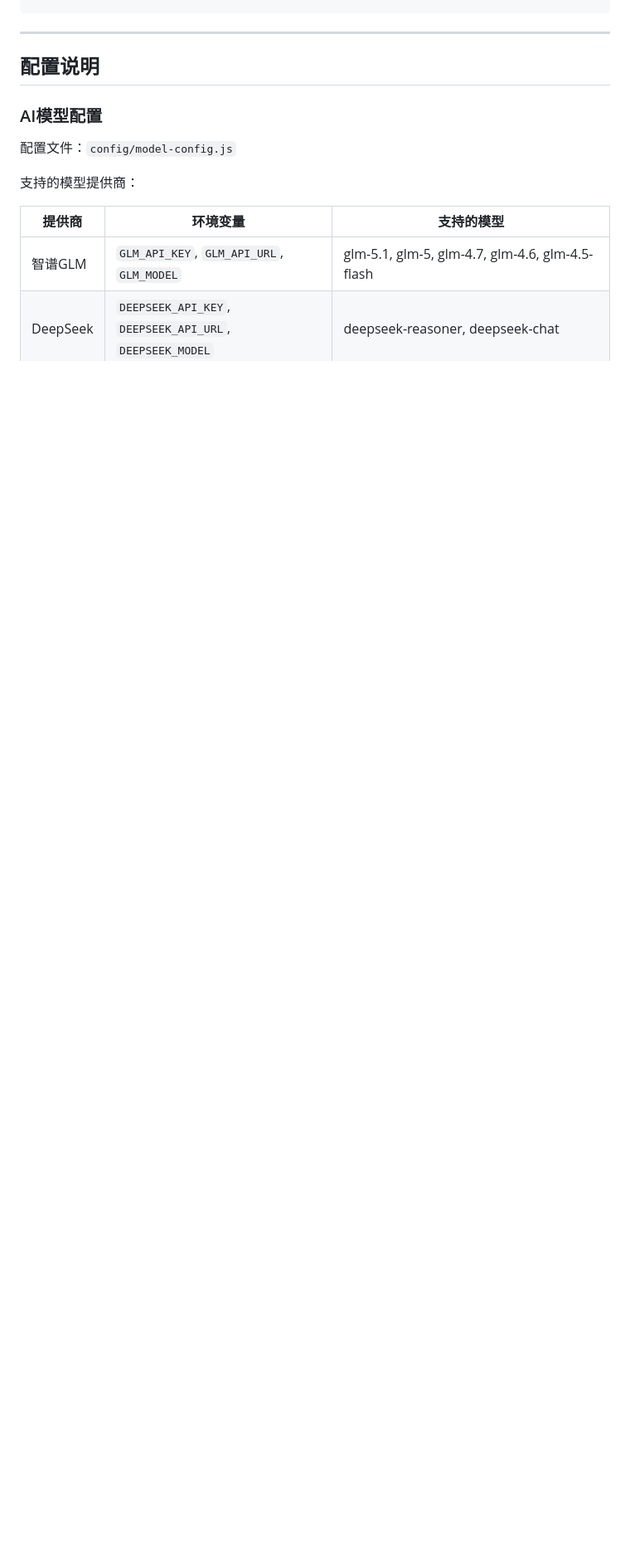
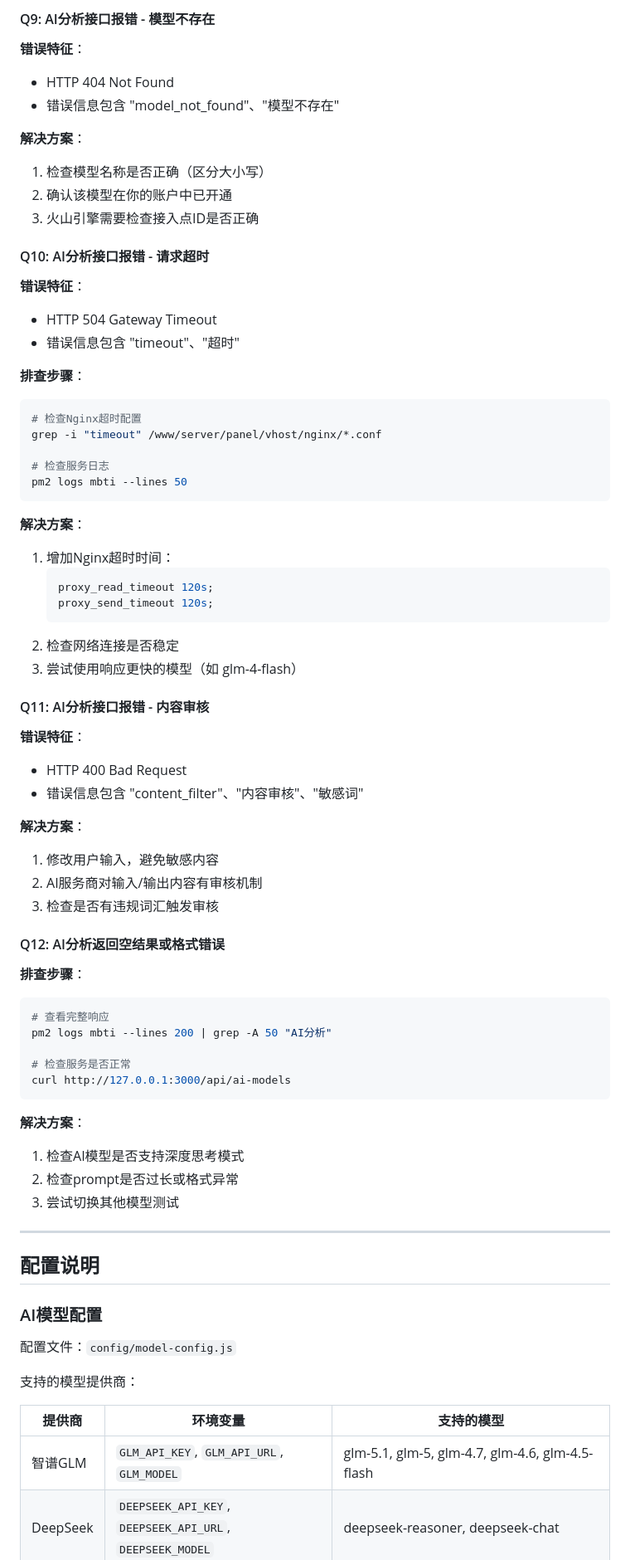
Before and after one commit to asdjglze/OPTI-Otherworldly_Personality_Type_Indicator, a Markdown page: README.md, the part around one of its changes. Shown at 83% size. GitHub-like rendering; blank space fills up the shorter version.

````diff
--- a/README.md
+++ b/README.md
@@ -900,3 +978,67 @@ tail -f /www/wwwroot/mbti/error.log
+#### Q9: AI分析接口报错 - 模型不存在
+
+**错误特征**：
+- HTTP 404 Not Found
+- 错误信息包含 "model_not_found"、"模型不存在"
+
+**解决方案**：
+1. 检查模型名称是否正确（区分大小写）
+2. 确认该模型在你的账户中已开通
+3. 火山引擎需要检查接入点ID是否正确
+
+#### Q10: AI分析接口报错 - 请求超时
+
+**错误特征**：
+- HTTP 504 Gateway Timeout
+- 错误信息包含 "timeout"、"超时"
+
+**排查步骤**：
+
+```bash
+# 检查Nginx超时配置
+grep -i "timeout" /www/server/panel/vhost/nginx/*.conf
+
+# 检查服务日志
+pm2 logs mbti --lines 50
+```
+
+**解决方案**：
+1. 增加Nginx超时时间：
+   ```nginx
+   proxy_read_timeout 120s;
+   proxy_send_timeout 120s;
+   ```
+2. 检查网络连接是否稳定
+3. 尝试使用响应更快的模型（如 glm-4-flash）
+
+#### Q11: AI分析接口报错 - 内容审核
+
+**错误特征**：
+- HTTP 400 Bad Request
+- 错误信息包含 "content_filter"、"内容审核"、"敏感词"
+
+**解决方案**：
+1. 修改用户输入，避免敏感内容
+2. AI服务商对输入/输出内容有审核机制
+3. 检查是否有违规词汇触发审核
+
+#### Q12: AI分析返回空结果或格式错误
+
+**排查步骤**：
+
+```bash
+# 查看完整响应
+pm2 logs mbti --lines 200 | grep -A 50 "AI分析"
+
+# 检查服务是否正常
+curl http://127.0.0.1:3000/api/ai-models
+```
+
+**解决方案**：
+1. 检查AI模型是否支持深度思考模式
+2. 检查prompt是否过长或格式异常
+3. 尝试切换其他模型测试
+
 ---
 
 ## 配置说明
````
Also changed, not shown: other parts of README.md (+78 -0 lines).
